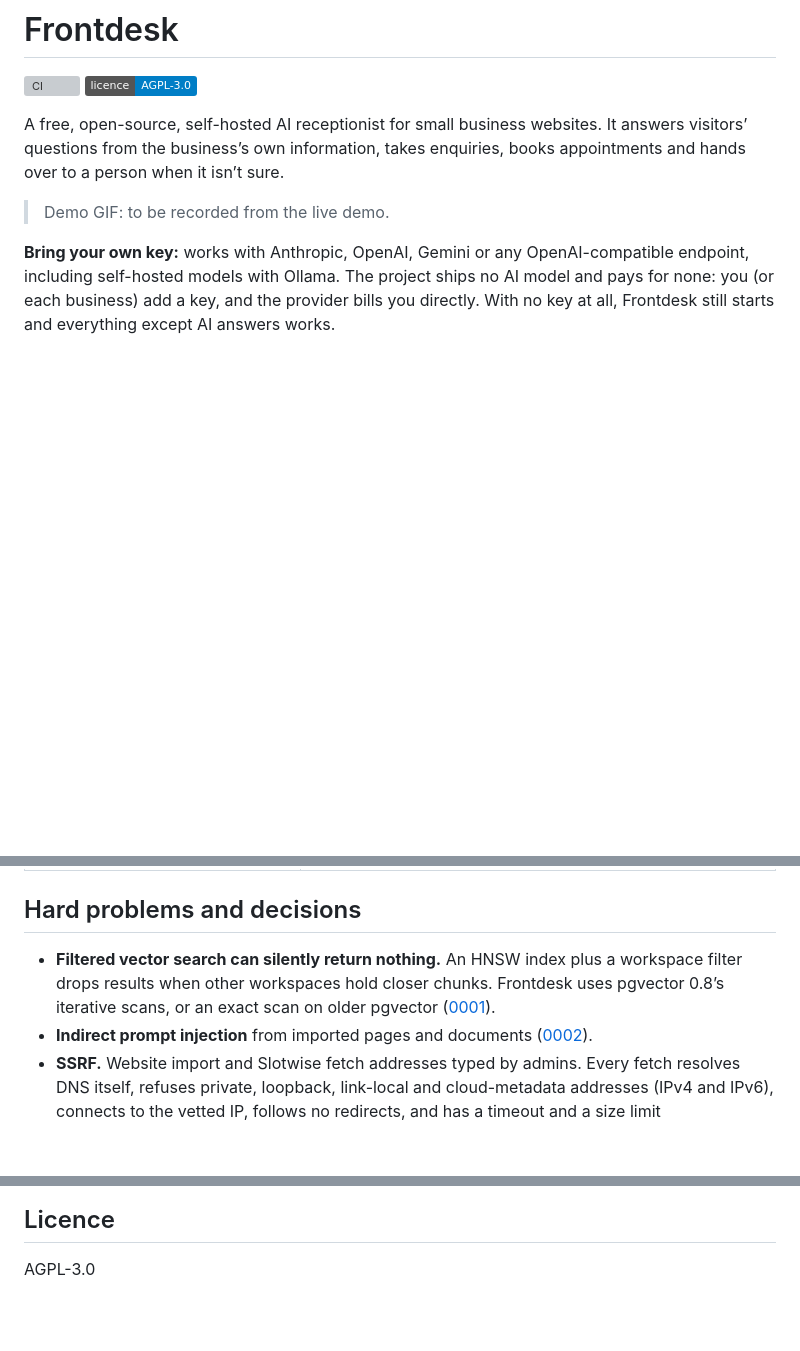
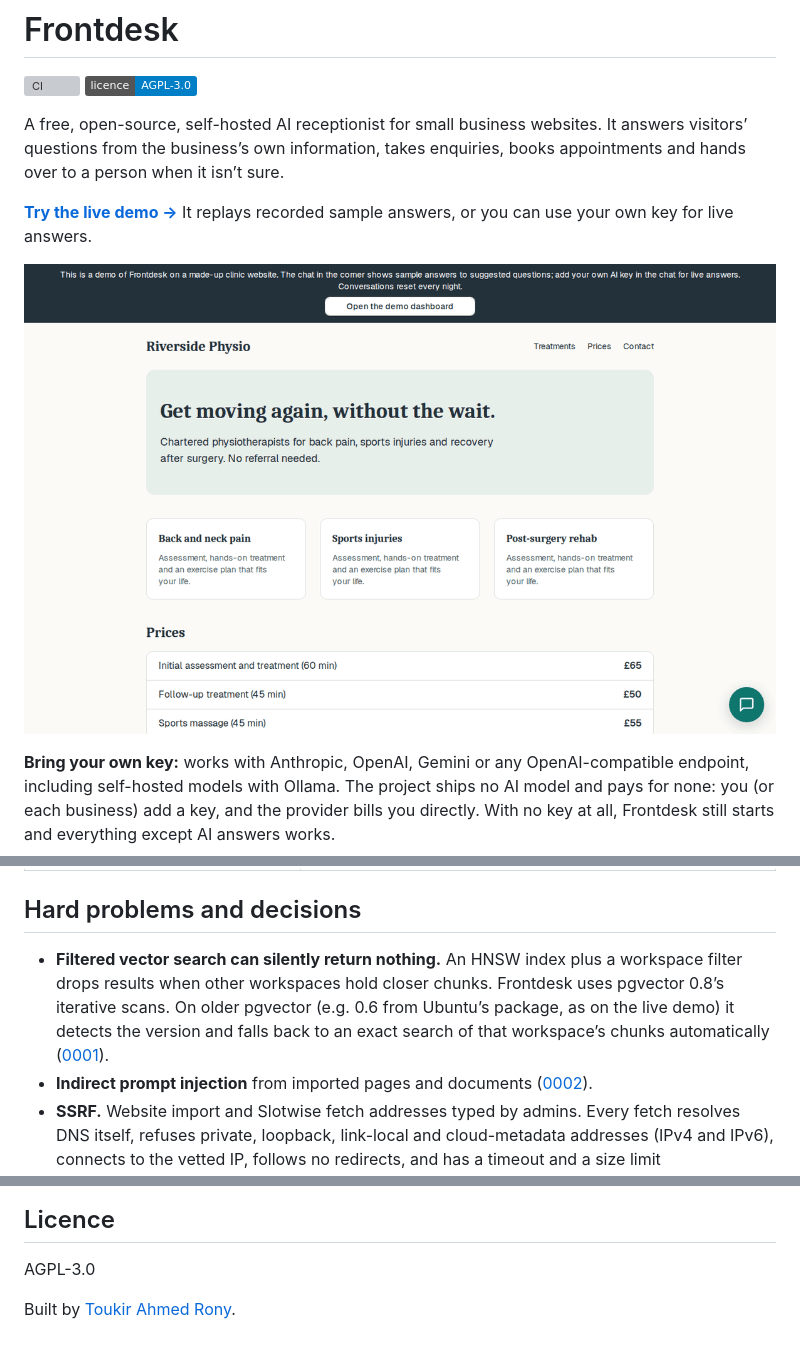
Before and after one commit to ToukirOfficial/frontdesk, a Markdown page: README.md, 3 parts joined by grey strips. Drawn GitHub-style; pictures changed too: docs/media/demo.gif (added); badges without logos; blank space fills up the shorter version; grey boxes are pictures that could not be loaded.

Commit message:
README: live demo link, demo GIF from the live site, pgvector fallback note, credit

```diff
--- a/README.md
+++ b/README.md
@@ -5,7 +5,9 @@
 
 A free, open-source, self-hosted AI receptionist for small business websites. It answers visitors’ questions from the business’s own information, takes enquiries, books appointments and hands over to a person when it isn’t sure.
 
-> Demo GIF: to be recorded from the live demo.
+**[Try the live demo →](https://frontdesk.toukirahmedrony.com/demo)** It replays recorded sample answers, or you can use your own key for live answers.
+
+![A visitor opens the chat on a demo clinic website, picks a suggested question and gets an answer with its sources; a member of staff sees the conversation live in the dashboard, takes over and replies, and the visitor sees the reply](docs/media/demo.gif)
 
 **Bring your own key:** works with Anthropic, OpenAI, Gemini or any OpenAI-compatible endpoint, including self-hosted models with Ollama. The project ships no AI model and pays for none: you (or each business) add a key, and the provider bills you directly. With no key at all, Frontdesk still starts and everything except AI answers works.
 
@@ -143,7 +145,7 @@ evals/            The evaluation set (cases.json) and its runner (run.mjs)
 
 ## Hard problems and decisions
 
-- **Filtered vector search can silently return nothing.** An HNSW index plus a workspace filter drops results when other workspaces hold closer chunks. Frontdesk uses pgvector 0.8’s iterative scans, or an exact scan on older pgvector ([0001](docs/decisions/0001-filtered-vector-search.md)).
+- **Filtered vector search can silently return nothing.** An HNSW index plus a workspace filter drops results when other workspaces hold closer chunks. Frontdesk uses pgvector 0.8’s iterative scans. On older pgvector (e.g. 0.6 from Ubuntu’s package, as on the live demo) it detects the version and falls back to an exact search of that workspace’s chunks automatically ([0001](docs/decisions/0001-filtered-vector-search.md)).
 - **Indirect prompt injection** from imported pages and documents ([0002](docs/decisions/0002-grounding-and-prompt-injection.md)).
 - **SSRF.** Website import and Slotwise fetch addresses typed by admins. Every fetch resolves DNS itself, refuses private, loopback, link-local and cloud-metadata addresses (IPv4 and IPv6), connects to the vetted IP, follows no redirects, and has a timeout and a size limit (`apps/api/src/net/safe-fetch.ts`).
 - **Two people taking over the same chat** is one conditional database update; exactly one wins ([0003](docs/decisions/0003-realtime-and-handover.md)).
@@ -188,3 +190,5 @@ Without `SMTP_URL`, your login code is written to `apps/api/tmp/mail/`. Seed the
 ## Licence
 
 AGPL-3.0
+
+Built by [Toukir Ahmed Rony](https://toukirahmedrony.com).
```
